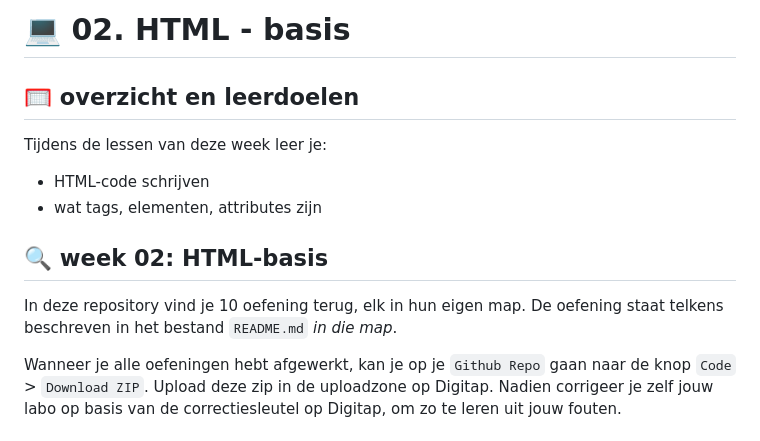
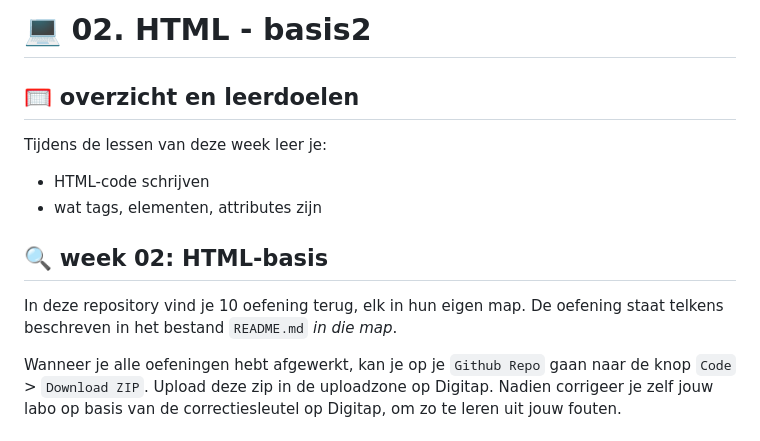
Before and after one commit to AP-IT-GH/23-24-web-intro-w02-younesssamg, a Markdown page: README.md, the part around the change. Rendered like a GitHub page.

Commit message:
Update README.md
test

```diff
--- a/README.md
+++ b/README.md
@@ -1,14 +1,15 @@
-# 💻 02. HTML - basis
+# 💻 02. HTML - basis2
 
 ## 🥅 overzicht en leerdoelen
 
 Tijdens de lessen van deze week leer je:
- - HTML-code schrijven
- - wat tags, elementen, attributes zijn
+
+- HTML-code schrijven
+- wat tags, elementen, attributes zijn
 
 ## 🔍 week 02: HTML-basis
 
-In deze repository vind je 10 oefening terug, elk in hun eigen map. De oefening staat telkens beschreven in het bestand `README.md` *in die map*.
+In deze repository vind je 10 oefening terug, elk in hun eigen map. De oefening staat telkens beschreven in het bestand `README.md` _in die map_.
 
 Wanneer je alle oefeningen hebt afgewerkt, kan je op je `Github Repo` gaan naar de knop `Code` > `Download ZIP`. Upload deze zip in de uploadzone op Digitap. Nadien corrigeer je zelf jouw labo op basis van de correctiesleutel op Digitap, om zo te leren uit jouw fouten.
 
```
